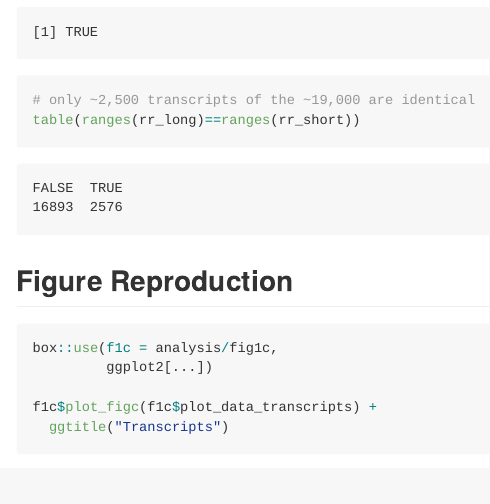
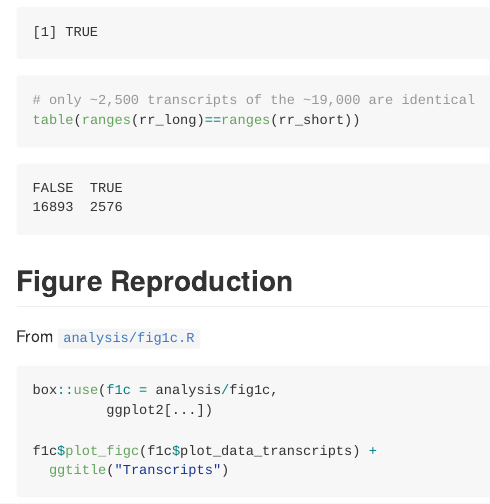
Before and after one commit to jtlandis/BCB784-proj, a Quarto document (README.qmd): the page in a window 1100 px wide, from 2580 px down. The pictures show the output file README.md that the author committed with the source, drawn offline in the style of GitHub.

Commit message:
adding link to file

````diff
--- a/README.qmd
+++ b/README.qmd
@@ -90,6 +90,8 @@ table(ranges(rr_long)==ranges(rr_short))
 
 ## Figure Reproduction
 
+From [`analysis/fig1c.R`](https://github.com/jtlandis/BCB784-proj/blob/justin-dev/analysis/fig1c.R)
+
 ```{r}
 box::use(f1c = analysis/fig1c,
          ggplot2[...])
````
Also changed, not shown: README.md.
